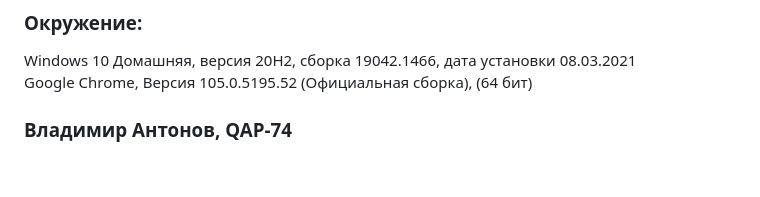
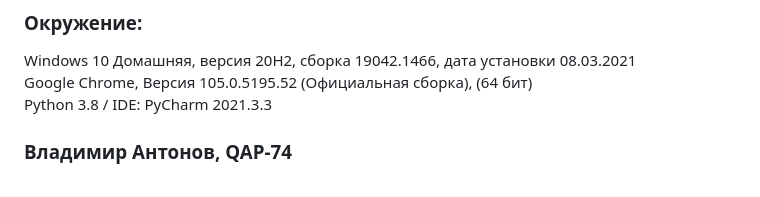
Before and after one commit to VladimirSkills/ProjectHolodilnik, a Markdown page: README.md, the part around the change. GitHub-like rendering.

```diff
--- a/README.md
+++ b/README.md
@@ -44,6 +44,7 @@
 ### Окружение:
 Windows 10 Домашняя, версия 20H2, сборка 19042.1466, дата установки 08.03.2021
 <br>Google Chrome, Версия 105.0.5195.52 (Официальная сборка), (64 бит)
+<br>Python 3.8 / IDE: PyCharm 2021.3.3
 
 ### Владимир Антонов, QAP-74
 
```
